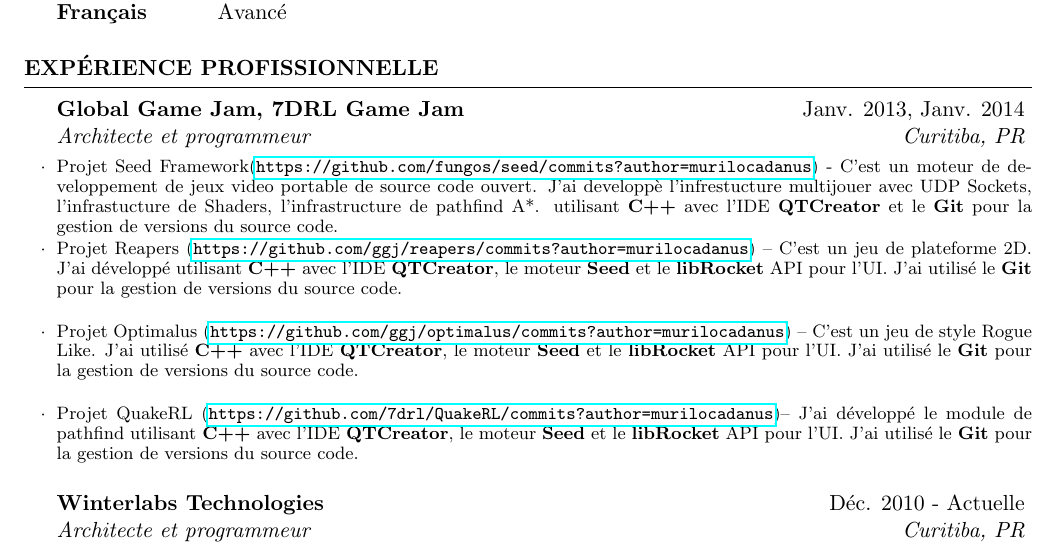
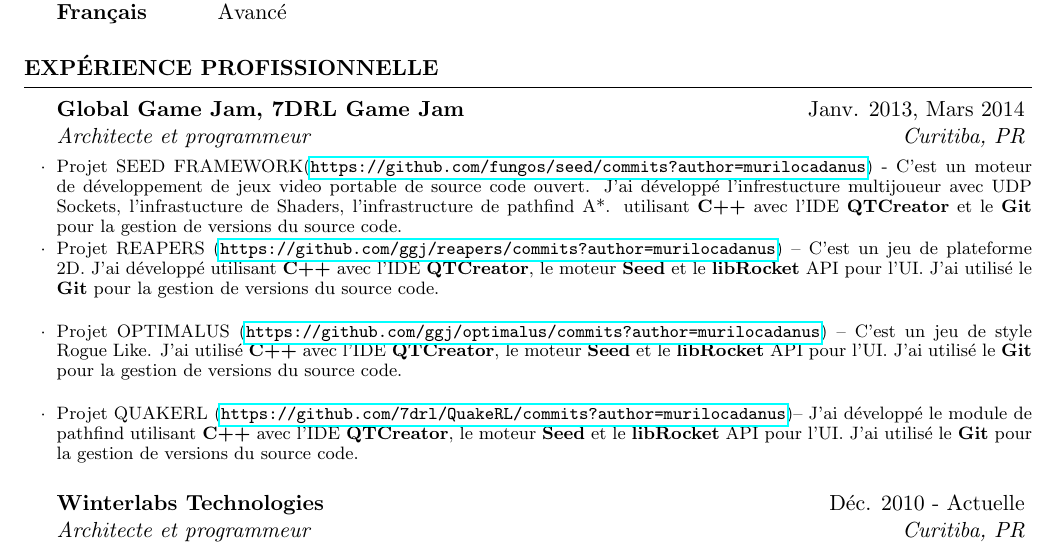
Before and after one commit to murilocadanus/ResumeMurilo, a LaTeX CV (french/resume.tex): part of page 1 of 2, cut so that both start at the same text. Compiled offline with pdfLaTeX.

Commit message:
FIX: Gramattical fixes

```diff
--- a/french/resume.tex
+++ b/french/resume.tex
@@ -30,11 +30,11 @@
   \end{rSection}
 
   \begin{rSection}{Expérience Profissionnelle}
-    \begin{rSubsection}{Global Game Jam, 7DRL Game Jam}{Janv. 2013, Janv. 2014}{Architecte et programmeur}{Curitiba, PR}
-    \item Projet Seed Framework(\url{https://github.com/fungos/seed/commits?author=murilocadanus}) - C'est un moteur de developpement de jeux video portable de source code ouvert. J'ai developpè l'infrestucture multijouer avec UDP Sockets, l'infrastucture de Shaders, l'infrastructure de pathfind A*. utilisant \textbf{C++} avec l'IDE \textbf{QTCreator} et le \textbf{Git} pour la gestion de versions du source code.
-    \item Projet Reapers (\url{https://github.com/ggj/reapers/commits?author=murilocadanus}) – C'est un jeu de plateforme 2D. J'ai développé utilisant \textbf{C++} avec l'IDE \textbf{QTCreator}, le moteur \textbf{Seed} et le \textbf{libRocket} API pour l'UI.  J'ai utilisé le \textbf{Git} pour la gestion de versions du source code. \\
-    \item Projet Optimalus (\url{https://github.com/ggj/optimalus/commits?author=murilocadanus}) – C'est un jeu de style Rogue Like. J'ai utilisé \textbf{C++} avec l'IDE \textbf{QTCreator}, le moteur \textbf{Seed} et le \textbf{libRocket} API pour l'UI.  J'ai utilisé le \textbf{Git} pour la gestion de versions du source code. \\
-    \item Projet QuakeRL (\url{https://github.com/7drl/QuakeRL/commits?author=murilocadanus})– J'ai développé le module de pathfind utilisant \textbf{C++} avec l'IDE \textbf{QTCreator}, le moteur \textbf{Seed} et le \textbf{libRocket} API pour l'UI.  J'ai utilisé le \textbf{Git} pour la gestion de versions du source code.
+    \begin{rSubsection}{Global Game Jam, 7DRL Game Jam}{Janv. 2013, Mars 2014}{Architecte et programmeur}{Curitiba, PR}
+    \item Projet SEED FRAMEWORK(\url{https://github.com/fungos/seed/commits?author=murilocadanus}) - C'est un moteur de développement de jeux video portable de source code ouvert. J'ai développé l'infrestucture multijoueur avec UDP Sockets, l'infrastucture de Shaders, l'infrastructure de pathfind A*. utilisant \textbf{C++} avec l'IDE \textbf{QTCreator} et le \textbf{Git} pour la gestion de versions du source code.
+    \item Projet REAPERS (\url{https://github.com/ggj/reapers/commits?author=murilocadanus}) – C'est un jeu de plateforme 2D. J'ai développé utilisant \textbf{C++} avec l'IDE \textbf{QTCreator}, le moteur \textbf{Seed} et le \textbf{libRocket} API pour l'UI.  J'ai utilisé le \textbf{Git} pour la gestion de versions du source code. \\
+    \item Projet OPTIMALUS (\url{https://github.com/ggj/optimalus/commits?author=murilocadanus}) – C'est un jeu de style Rogue Like. J'ai utilisé \textbf{C++} avec l'IDE \textbf{QTCreator}, le moteur \textbf{Seed} et le \textbf{libRocket} API pour l'UI.  J'ai utilisé le \textbf{Git} pour la gestion de versions du source code. \\
+    \item Projet QUAKERL (\url{https://github.com/7drl/QuakeRL/commits?author=murilocadanus})– J'ai développé le module de pathfind utilisant \textbf{C++} avec l'IDE \textbf{QTCreator}, le moteur \textbf{Seed} et le \textbf{libRocket} API pour l'UI.  J'ai utilisé le \textbf{Git} pour la gestion de versions du source code.
     \end{rSubsection}
     \begin{rSubsection}{Winterlabs Technologies}{Déc. 2010 -
 Actuelle}{Architecte et programmeur}{Curitiba, PR}
```
